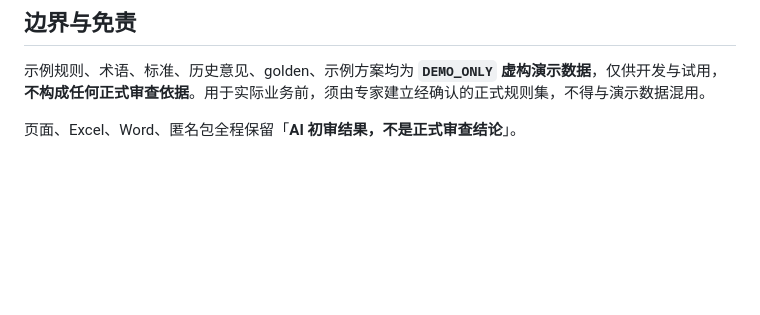
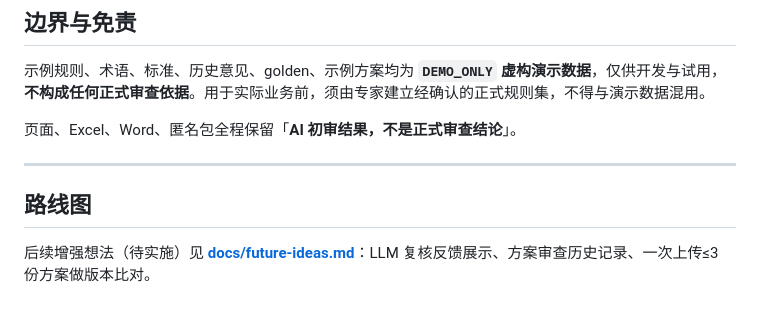
Before and after one commit to whiteicey/PlanReview, a Markdown page: README.md, the part around the change. Rendered like a GitHub page; blank space fills up the shorter version.

```diff
--- a/README.md
+++ b/README.md
@@ -146,3 +146,9 @@ python scripts/import_demo.py <a.docx> # 校验外部 DOCX + 读示例规则/术
 示例规则、术语、标准、历史意见、golden、示例方案均为 **`DEMO_ONLY` 虚构演示数据**，仅供开发与试用，**不构成任何正式审查依据**。用于实际业务前，须由专家建立经确认的正式规则集，不得与演示数据混用。
 
 页面、Excel、Word、匿名包全程保留「**AI 初审结果，不是正式审查结论**」。
+
+---
+
+## 路线图
+
+后续增强想法（待实施）见 **[docs/future-ideas.md](docs/future-ideas.md)**：LLM 复核反馈展示、方案审查历史记录、一次上传≤3 份方案做版本比对。
```
Also changed, not shown: docs/future-ideas.md (added, +101 -0 lines).
